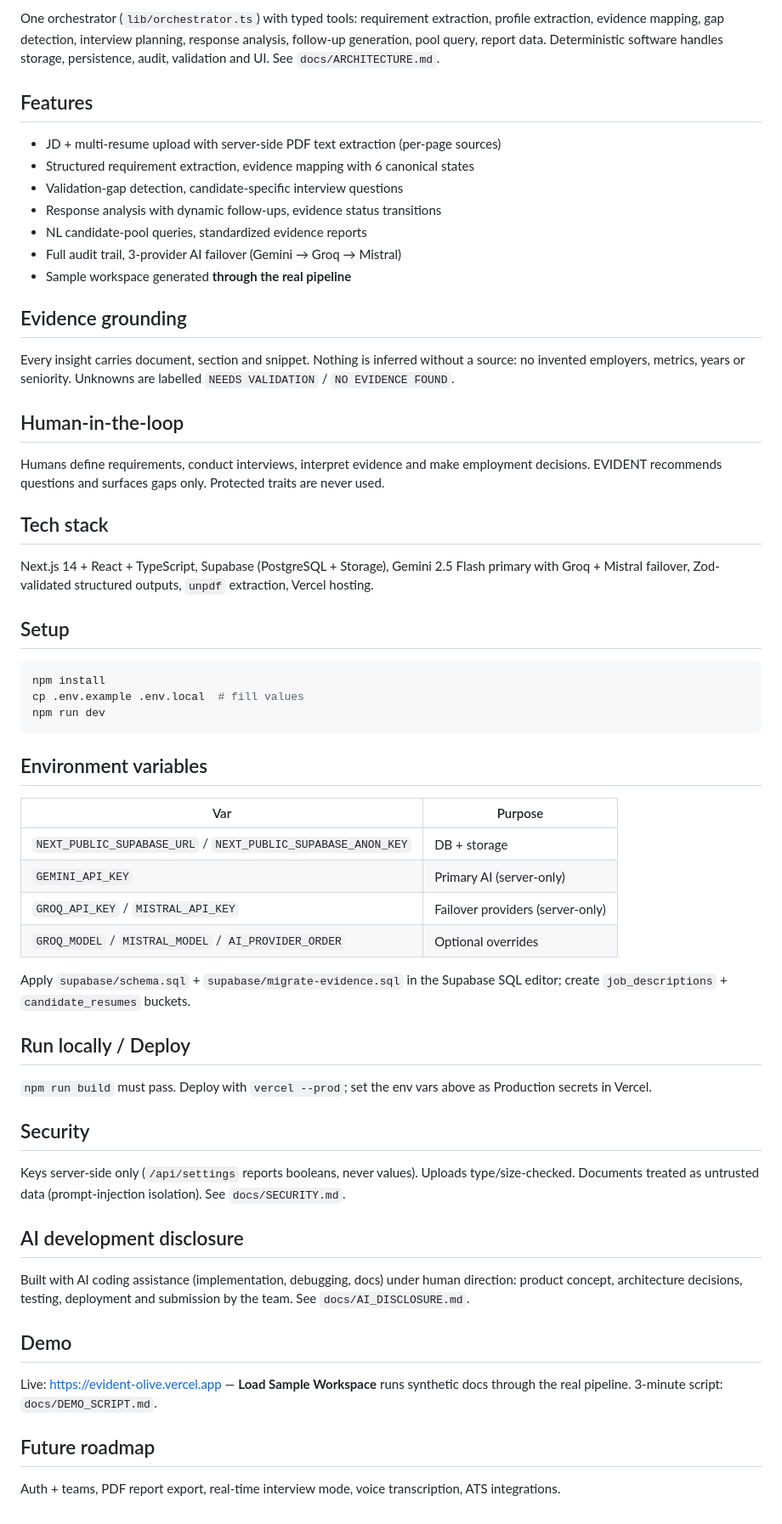
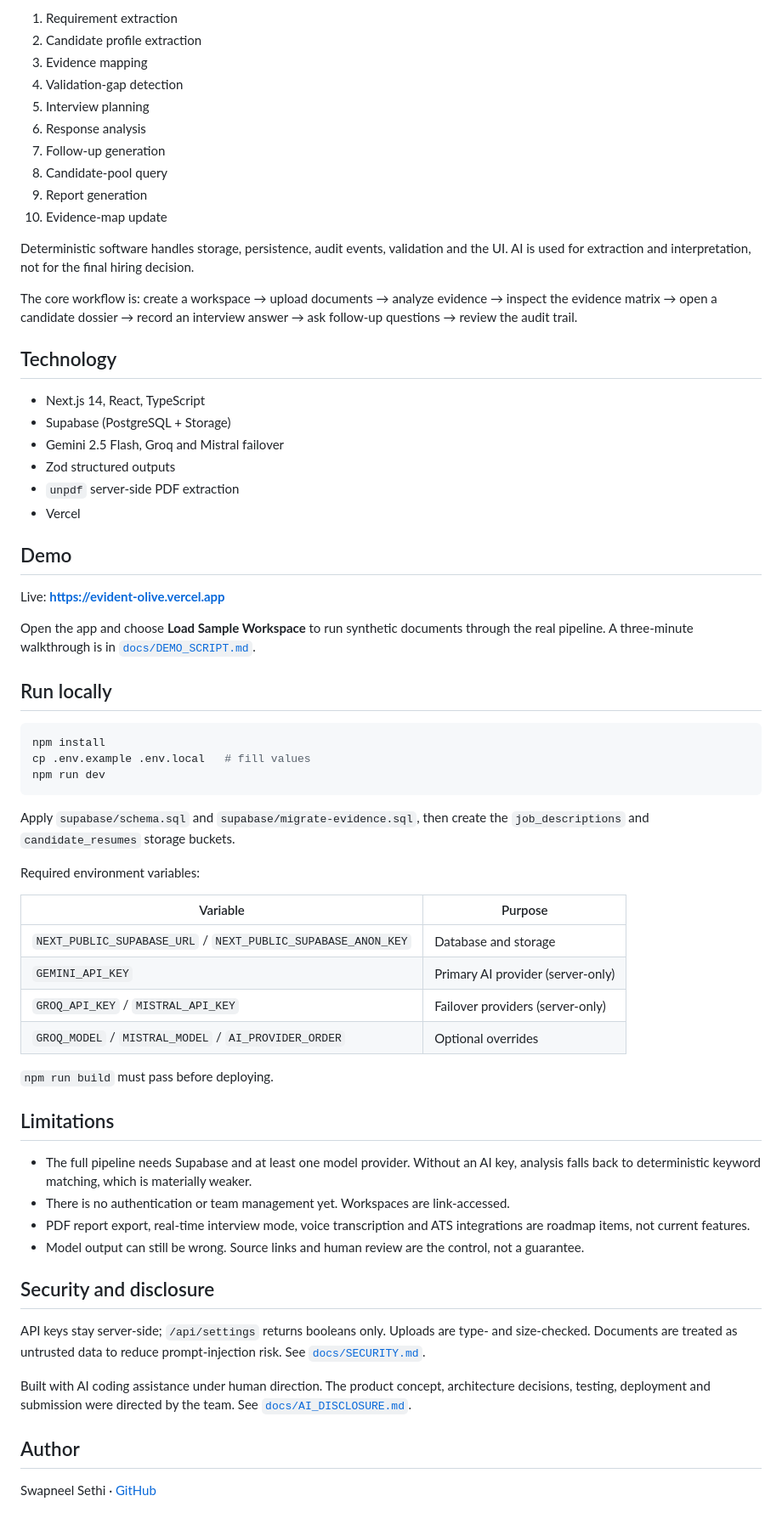
Before and after one commit to Swapneel-Sethi/evident, a Markdown page: README.md, the part around one of its changes. Shown at 85% size. GitHub-like rendering.

Commit message:
docs: rewrite README with verified evidence and add screenshot

````diff
--- a/README.md
+++ b/README.md
@@ -39,63 +50,68 @@ Most resume AI outputs `Candidate score: 87%`. EVIDENT asks *what can you actual
 
-One orchestrator (`lib/orchestrator.ts`) with typed tools: requirement extraction, profile extraction, evidence mapping, gap detection, interview planning, response analysis, follow-up generation, pool query, report data. Deterministic software handles storage, persistence, audit, validation and UI. See `docs/ARCHITECTURE.md`.
+1. Requirement extraction
+2. Candidate profile extraction
+3. Evidence mapping
+4. Validation-gap detection
+5. Interview planning
+6. Response analysis
+7. Follow-up generation
+8. Candidate-pool query
+9. Report generation
+10. Evidence-map update
 
-## Features
+Deterministic software handles storage, persistence, audit events, validation and the UI. AI is used for extraction and interpretation, not for the final hiring decision.
 
-- JD + multi-resume upload with server-side PDF text extraction (per-page sources)
-- Structured requirement extraction, evidence mapping with 6 canonical states
-- Validation-gap detection, candidate-specific interview questions
-- Response analysis with dynamic follow-ups, evidence status transitions
-- NL candidate-pool queries, standardized evidence reports
-- Full audit trail, 3-provider AI failover (Gemini → Groq → Mistral)
-- Sample workspace generated **through the real pipeline**
+The core workflow is: create a workspace → upload documents → analyze evidence → inspect the evidence matrix → open a candidate dossier → record an interview answer → ask follow-up questions → review the audit trail.
 
-## Evidence grounding
+## Technology
 
-Every insight carries document, section and snippet. Nothing is inferred without a source: no invented employers, metrics, years or seniority. Unknowns are labelled `NEEDS VALIDATION` / `NO EVIDENCE FOUND`.
+- Next.js 14, React, TypeScript
+- Supabase (PostgreSQL + Storage)
+- Gemini 2.5 Flash, Groq and Mistral failover
+- Zod structured outputs
+- `unpdf` server-side PDF extraction
+- Vercel
 
-## Human-in-the-loop
+## Demo
 
-Humans define requirements, conduct interviews, interpret evidence and make employment decisions. EVIDENT recommends questions and surfaces gaps only. Protected traits are never used.
+Live: **https://evident-olive.vercel.app**
 
-## Tech stack
+Open the app and choose **Load Sample Workspace** to run synthetic documents through the real pipeline. A three-minute walkthrough is in [`docs/DEMO_SCRIPT.md`](docs/DEMO_SCRIPT.md).
 
-Next.js 14 + React + TypeScript, Supabase (PostgreSQL + Storage), Gemini 2.5 Flash primary with Groq + Mistral failover, Zod-validated structured outputs, `unpdf` extraction, Vercel hosting.
-
-## Setup
+## Run locally
 
 ```bash
 npm install
-cp .env.example .env.local  # fill values
+cp .env.example .env.local   # fill values
 npm run dev
 ```
 
-## Environment variables
+Apply `supabase/schema.sql` and `supabase/migrate-evidence.sql`, then create the `job_descriptions` and `candidate_resumes` storage buckets.
 
-| Var | Purpose |
+Required environment variables:
+
+| Variable | Purpose |
 |---|---|
-| `NEXT_PUBLIC_SUPABASE_URL` / `NEXT_PUBLIC_SUPABASE_ANON_KEY` | DB + storage |
-| `GEMINI_API_KEY` | Primary AI (server-only) |
+| `NEXT_PUBLIC_SUPABASE_URL` / `NEXT_PUBLIC_SUPABASE_ANON_KEY` | Database and storage |
+| `GEMINI_API_KEY` | Primary AI provider (server-only) |
 | `GROQ_API_KEY` / `MISTRAL_API_KEY` | Failover providers (server-only) |
 | `GROQ_MODEL` / `MISTRAL_MODEL` / `AI_PROVIDER_ORDER` | Optional overrides |
 
-Apply `supabase/schema.sql` + `supabase/migrate-evidence.sql` in the Supabase SQL editor; create `job_descriptions` + `candidate_resumes` buckets.
+`npm run build` must pass before deploying.
 
-## Run locally / Deploy
+## Limitations
 
-`npm run build` must pass. Deploy with `vercel --prod`; set the env vars above as Production secrets in Vercel.
+- The full pipeline needs Supabase and at least one model provider. Without an AI key, analysis falls back to deterministic keyword matching, which is materially weaker.
+- There is no authentication or team management yet. Workspaces are link-accessed.
+- PDF report export, real-time interview mode, voice transcription and ATS integrations are roadmap items, not current features.
+- Model output can still be wrong. Source links and human review are the control, not a guarantee.
 
-## Security
+## Security and disclosure
 
-Keys server-side only (`/api/settings` reports booleans, never values). Uploads type/size-checked. Documents treated as untrusted data (prompt-injection isolation). See `docs/SECURITY.md`.
+API keys stay server-side; `/api/settings` returns booleans only. Uploads are type- and size-checked. Documents are treated as untrusted data to reduce prompt-injection risk. See [`docs/SECURITY.md`](docs/SECURITY.md).
 
-## AI development disclosure
+Built with AI coding assistance under human direction. The product concept, architecture decisions, testing, deployment and submission were directed by the team. See [`docs/AI_DISCLOSURE.md`](docs/AI_DISCLOSURE.md).
 
-Built with AI coding assistance (implementation, debugging, docs) under human direction: product concept, architecture decisions, testing, deployment and submission by the team. See `docs/AI_DISCLOSURE.md`.
+## Author
 
-## Demo
-
-Live: https://evident-olive.vercel.app — **Load Sample Workspace** runs synthetic docs through the real pipeline. 3-minute script: `docs/DEMO_SCRIPT.md`.
-
-## Future roadmap
-
-Auth + teams, PDF report export, real-time interview mode, voice transcription, ATS integrations.
+Swapneel Sethi · [GitHub](https://github.com/Swapneel-Sethi)
````
Also changed, not shown: other parts of README.md (+30 -19 lines), docs/screenshot.png (added).
